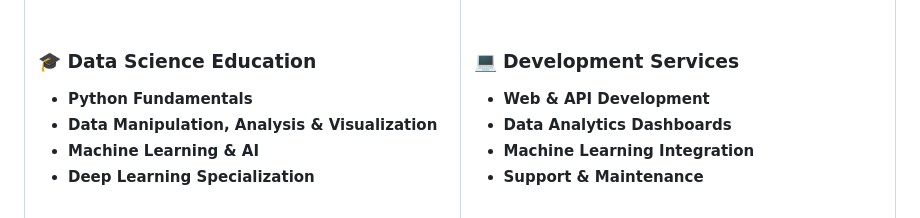
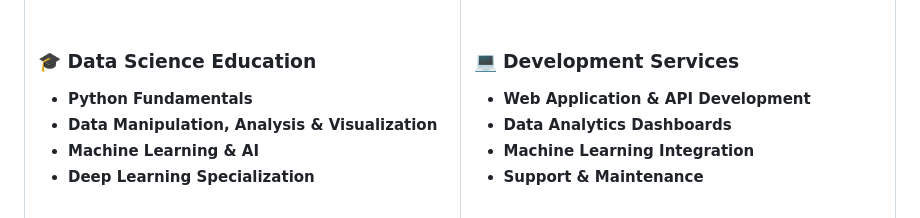
Before and after one commit to dataideaorg/dataideaorg, a Markdown page: README.md, the part around the change. Rendered like a GitHub page.

Commit message:
fix: updated styling

```diff
--- a/README.md
+++ b/README.md
@@ -48,7 +48,7 @@
 
 ### 💻 Development Services
 
-- **Web & API Development**
+- **Web Application & API Development**
 - **Data Analytics Dashboards**
 - **Machine Learning Integration**
 - **Support & Maintenance**
```
